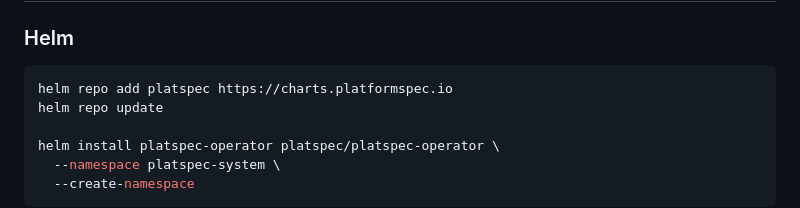
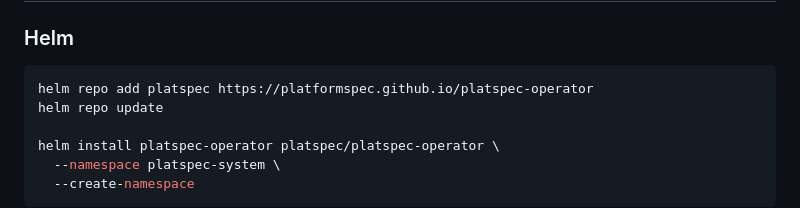
Before and after one commit to platformspec/platspec-operator, a Markdown page: README.md, the part around the change. GitHub-like rendering.

Commit message:
Removing CNAME; just use GH Pages

````diff
--- a/README.md
+++ b/README.md
@@ -46,7 +46,7 @@ The operator:
 ### Helm
 
 ```bash
-helm repo add platspec https://charts.platformspec.io
+helm repo add platspec https://platformspec.github.io/platspec-operator
 helm repo update
 
 helm install platspec-operator platspec/platspec-operator \
````
